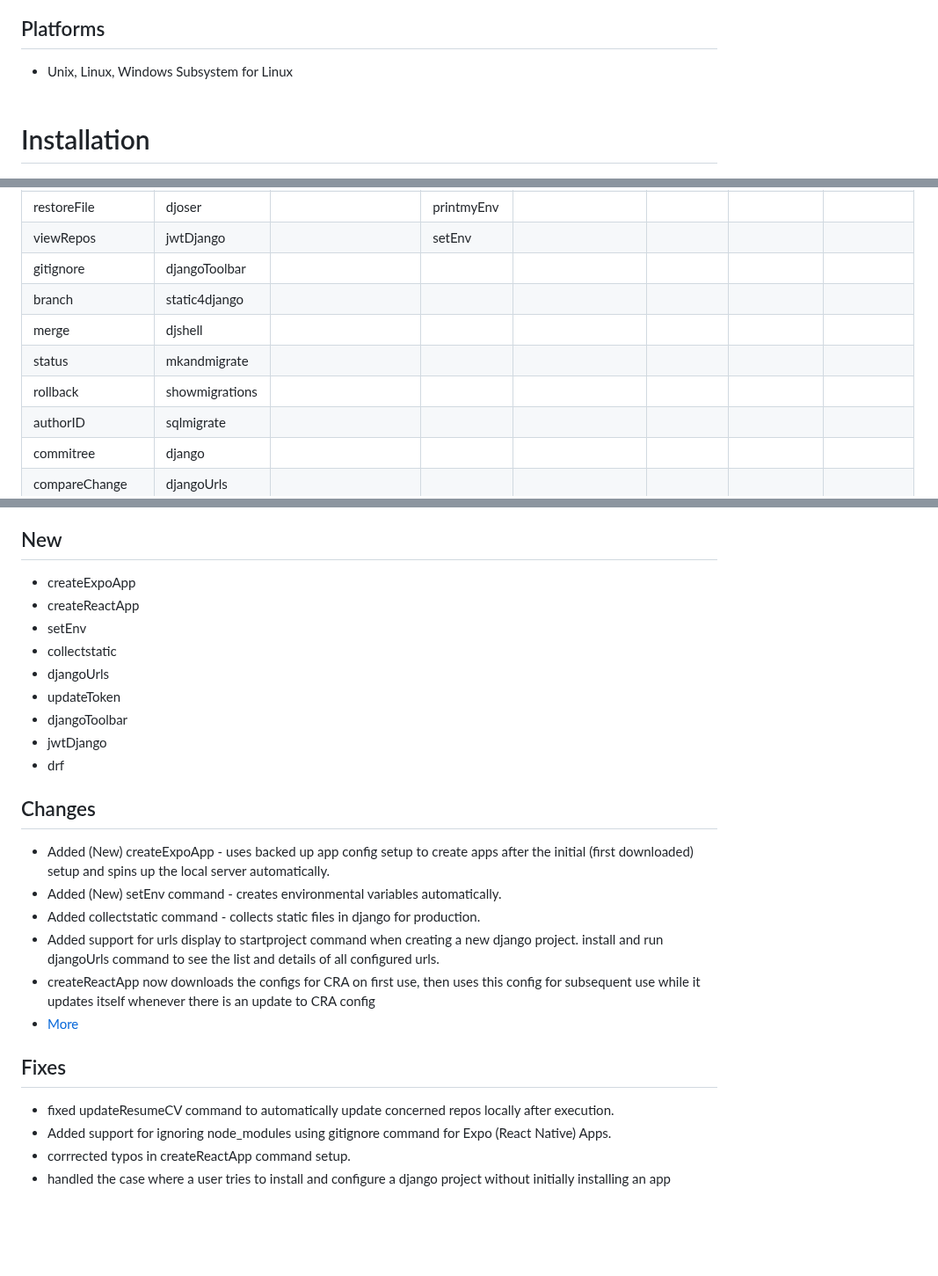
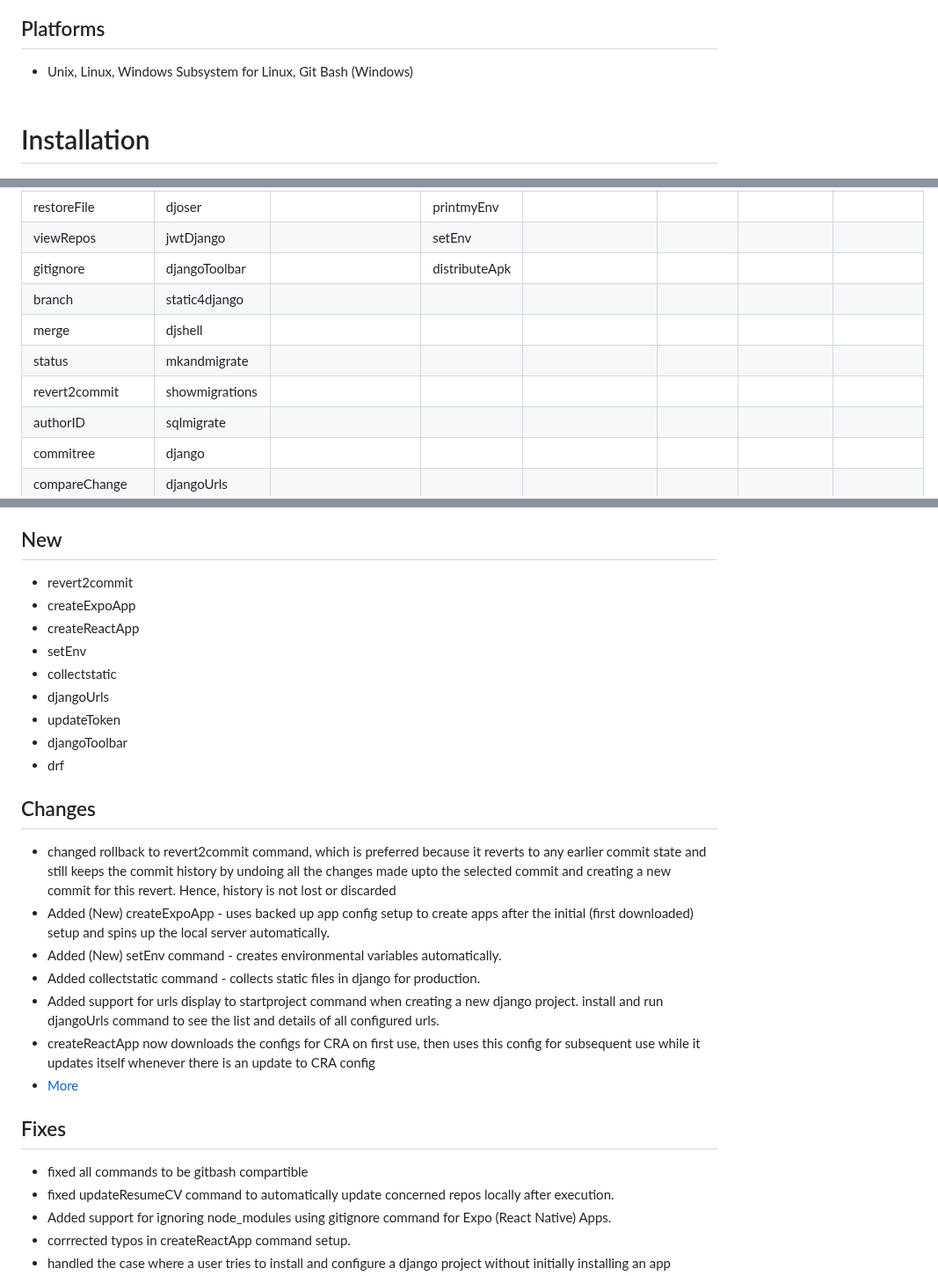
Before and after one commit to DafetiteOgaga/custom_commands, a Markdown page: README.md, 3 parts joined by grey strips. Shown at 88% size. GitHub-like rendering; blank space fills up the shorter version.

```diff
--- a/README.md
+++ b/README.md
@@ -7,7 +7,7 @@
 ### Note: **You can view all your custom commands by running `custom_commands` on your terminal**
 
 ## Platforms
-* Unix, Linux, Windows Subsystem for Linux
+* Unix, Linux, Windows Subsystem for Linux, Git Bash (Windows)
 <br><br>
 
 # Installation
@@ -136,7 +136,7 @@
     <td>gitignore</td>
     <td>djangoToolbar</td>
     <td></td>
-    <td></td>
+    <td>distributeApk</td>
     <td></td>
     <td></td>
     <td></td>
@@ -173,7 +173,7 @@
     <td></td>
   </tr>
   <tr>
-    <td>rollback</td>
+    <td>revert2commit</td>
     <td>showmigrations</td>
     <td></td>
     <td></td>
@@ -333,6 +333,7 @@
 - Submit a pull request to this repository.
 
 ## New
+  - revert2commit
   - createExpoApp
   - createReactApp
   - setEnv
@@ -340,10 +341,13 @@
   - djangoUrls
   - updateToken
   - djangoToolbar
-  - jwtDjango
   - drf
 
 ## Changes
+  - changed rollback to revert2commit command, which is preferred because
+   it reverts to any earlier commit state and still keeps the commit history by undoing all the changes made upto the selected commit and
+   creating a new commit for this revert. Hence, history is not lost or
+   discarded
   - Added (New) createExpoApp - uses backed up app config setup to create apps after the initial (first downloaded) setup and spins up the local server automatically.
    - Added (New) setEnv command - creates environmental variables automatically.
    - Added collectstatic command - collects static files in django for production.
@@ -353,6 +357,7 @@
 
 
 ## Fixes
+  - fixed all commands to be gitbash compartible
   - fixed updateResumeCV command to automatically update concerned repos locally after execution.
   - Added support for ignoring node_modules using gitignore command for Expo (React Native) Apps.
   - corrrected typos in createReactApp command setup.
```
